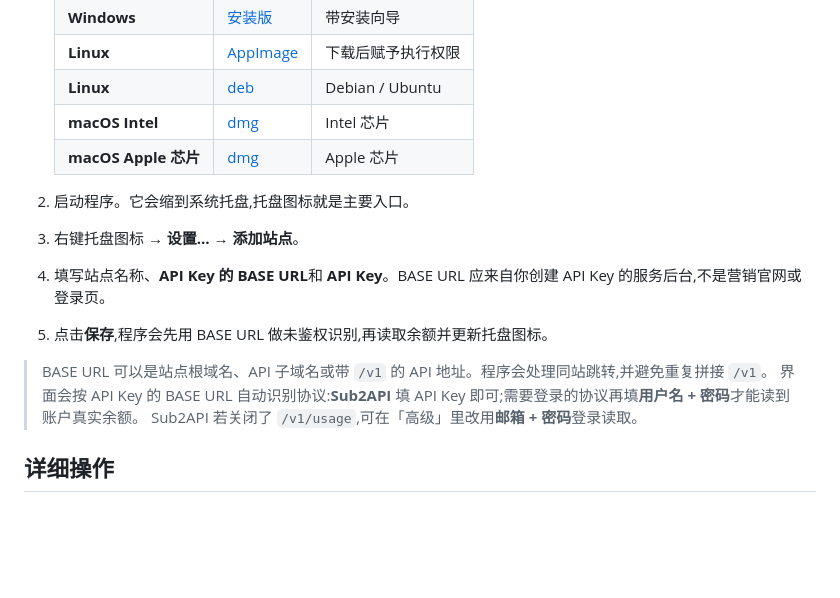
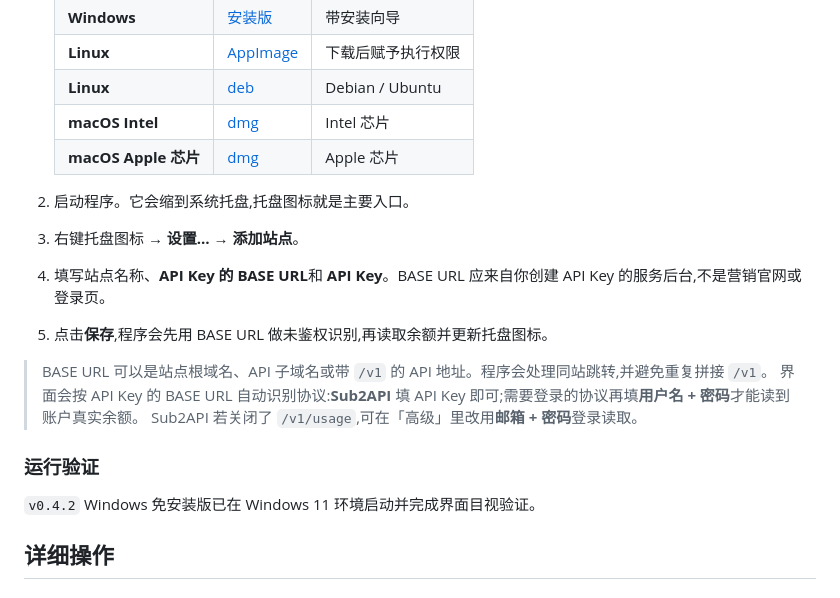
Before and after one commit to jxbaoxiaodong/tokenbuddy-tray, a Markdown page: README.md, the part around the change. GitHub-like rendering; blank space fills up the shorter version.

Commit message:
docs: record Windows 11 validation

```diff
--- a/README.md
+++ b/README.md
@@ -70,6 +70,7 @@
    | **Linux** | [deb](../../releases/download/v0.4.2/tokenbuddy-tray_0.4.2_amd64.deb) | Debian / Ubuntu |
    | **macOS Intel** | [dmg](../../releases/download/v0.4.2/TokenBuddy-0.4.2.dmg) | Intel 芯片 |
    | **macOS Apple 芯片** | [dmg](../../releases/download/v0.4.2/TokenBuddy-0.4.2-arm64.dmg) | Apple 芯片 |
+
 2. 启动程序。它会缩到系统托盘,托盘图标就是主要入口。
 3. 右键托盘图标 → **设置…** → **添加站点**。
 4. 填写站点名称、**API Key 的 BASE URL**和 **API Key**。BASE URL 应来自你创建 API Key 的服务后台,不是营销官网或登录页。
@@ -78,6 +79,10 @@
 > BASE URL 可以是站点根域名、API 子域名或带 `/v1` 的 API 地址。程序会处理同站跳转,并避免重复拼接 `/v1`。
 > 界面会按 API Key 的 BASE URL 自动识别协议:**Sub2API** 填 API Key 即可;需要登录的协议再填**用户名 + 密码**才能读到账户真实余额。
 > Sub2API 若关闭了 `/v1/usage`,可在「高级」里改用**邮箱 + 密码**登录读取。
+
+### 运行验证
+
+`v0.4.2` Windows 免安装版已在 Windows 11 环境启动并完成界面目视验证。
 
 ## 详细操作
 
```
